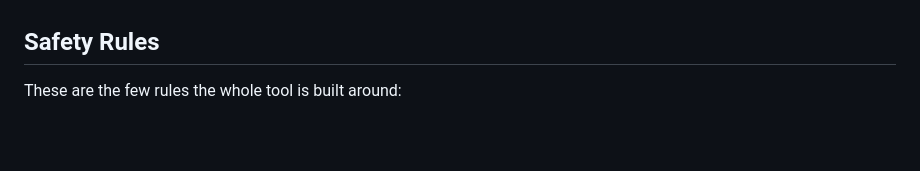
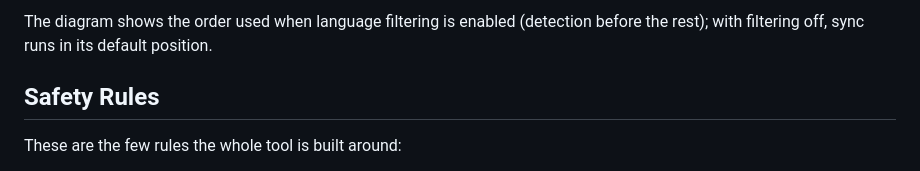
Before and after one commit to jjgroenendijk/subtitle-tool, a Markdown page: docs/architecture.md, the part around one of its changes. GitHub-like rendering; blank space fills up the shorter version.

```diff
--- a/docs/architecture.md
+++ b/docs/architecture.md
@@ -65,3 +102,4 @@ Each step can be toggled in the configuration. Failure on one file is recorded a
+The diagram shows the order used when language filtering is enabled (detection before the rest); with filtering off, sync runs in its default position.
 
 ## Safety Rules
 
```
Also changed, not shown: other parts of docs/architecture.md (+37 -0 lines), AGENTS.md (+18 -0 lines), src/subtitle_tool/AGENTS.md (+101 -80 lines).
